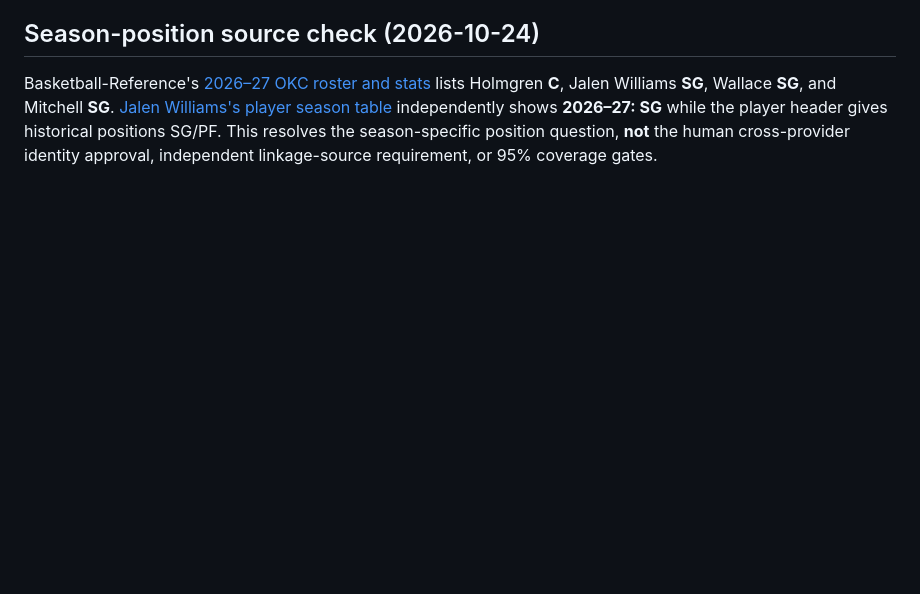
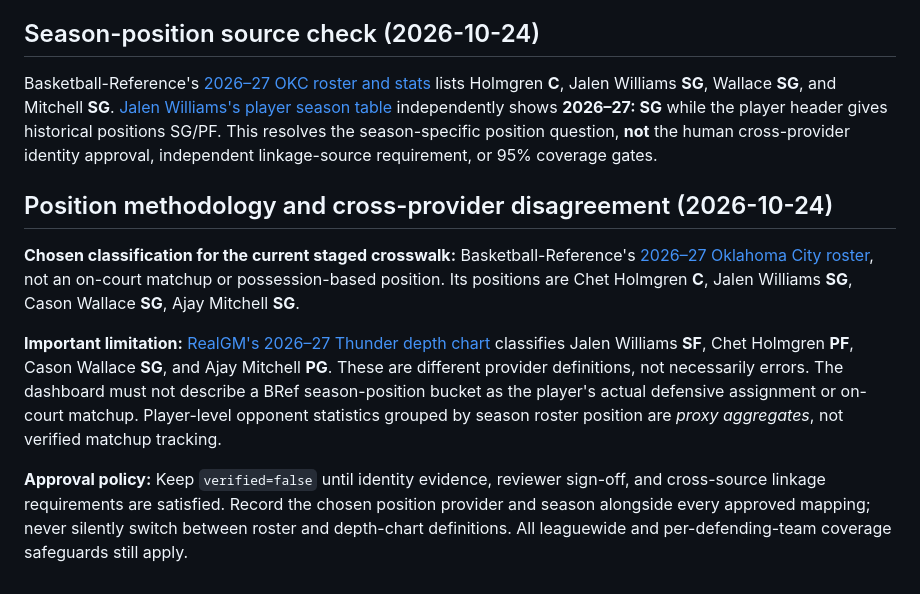
Before and after one commit to eec757/nba-defensive-dashboard, a Markdown page: docs/okc-player-approval-review-2027.md, the part around the change. GitHub-like rendering; blank space fills up the shorter version.

Commit message:
Document provider-dependent OKC position taxonomy and matchup limitations

```diff
--- a/docs/okc-player-approval-review-2027.md
+++ b/docs/okc-player-approval-review-2027.md
@@ -25,3 +25,11 @@ Combined audit run [40085243426](https://github.com/eec757/nba-defensive-dashboa
 ## Season-position source check (2026-10-24)
 
 Basketball-Reference's [2026–27 OKC roster and stats](https://www.basketball-reference.com/teams/OKC/2027.html) lists Holmgren **C**, Jalen Williams **SG**, Wallace **SG**, and Mitchell **SG**. [Jalen Williams's player season table](https://www.basketball-reference.com/players/w/willija06.html) independently shows **2026–27: SG** while the player header gives historical positions SG/PF. This resolves the season-specific position question, **not** the human cross-provider identity approval, independent linkage-source requirement, or 95% coverage gates.
+
+## Position methodology and cross-provider disagreement (2026-10-24)
+
+**Chosen classification for the current staged crosswalk:** Basketball-Reference's [2026–27 Oklahoma City roster](https://www.basketball-reference.com/teams/OKC/2027.html), not an on-court matchup or possession-based position. Its positions are Chet Holmgren **C**, Jalen Williams **SG**, Cason Wallace **SG**, Ajay Mitchell **SG**.
+
+**Important limitation:** [RealGM's 2026–27 Thunder depth chart](https://basketball.realgm.com/nba/teams/depth-charts/Rosters) classifies Jalen Williams **SF**, Chet Holmgren **PF**, Cason Wallace **SG**, and Ajay Mitchell **PG**. These are different provider definitions, not necessarily errors. The dashboard must not describe a BRef season-position bucket as the player's actual defensive assignment or on-court matchup. Player-level opponent statistics grouped by season roster position are *proxy aggregates*, not verified matchup tracking.
+
+**Approval policy:** Keep `verified=false` until identity evidence, reviewer sign-off, and cross-source linkage requirements are satisfied. Record the chosen position provider and season alongside every approved mapping; never silently switch between roster and depth-chart definitions. All leaguewide and per-defending-team coverage safeguards still apply.
```
